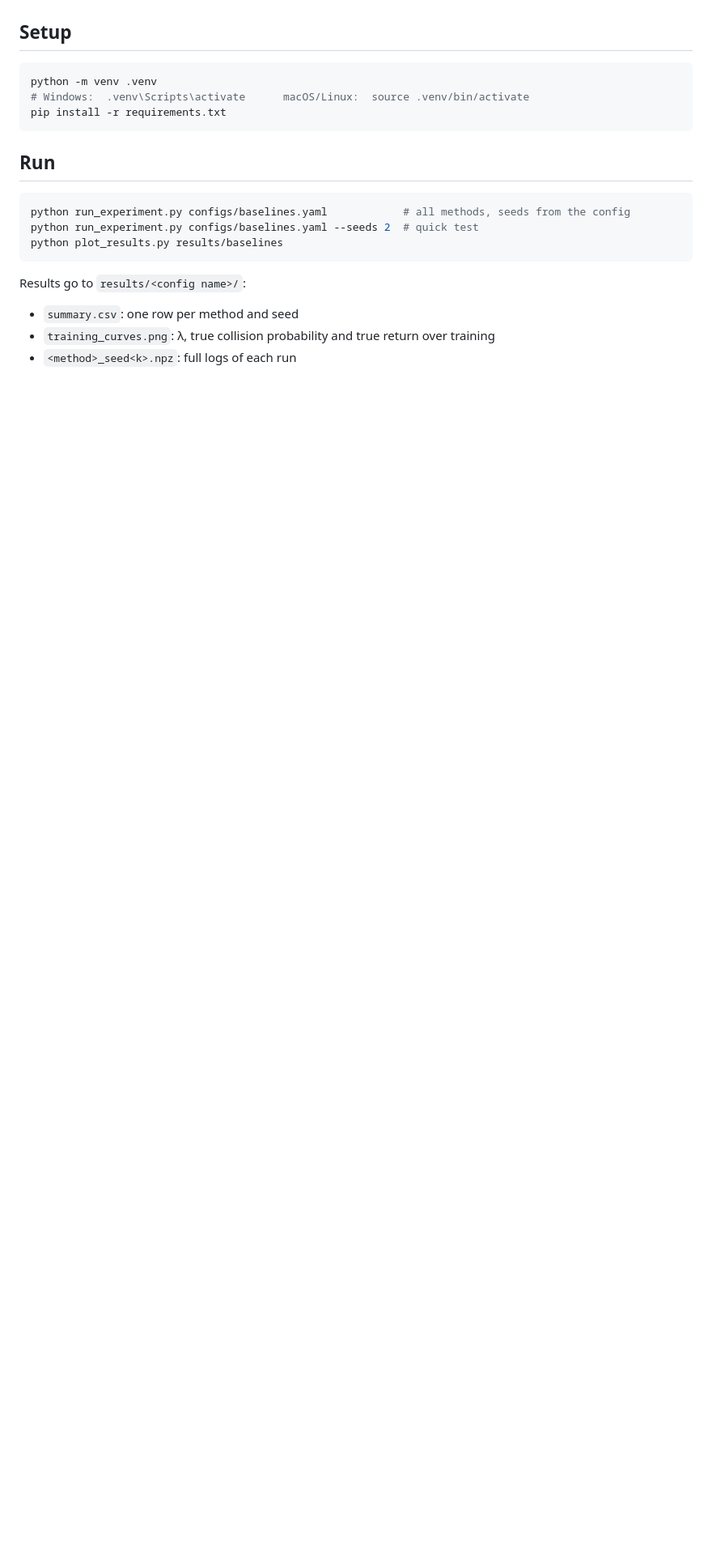
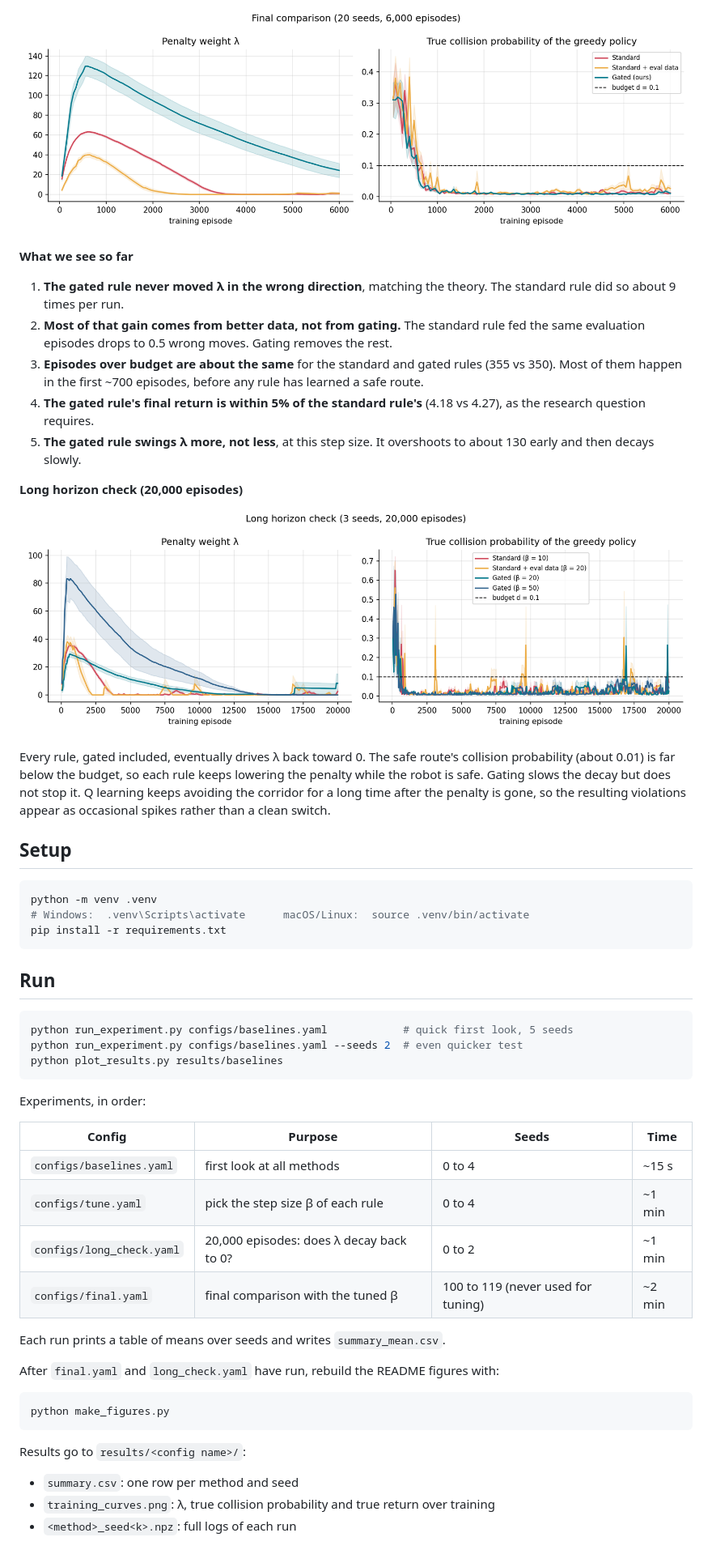
Before and after one commit to AbhishekTyagi404/Safe_RL_Project, a Markdown page: README.md, the part around one of its changes. Shown at 81% size. Rendered like a GitHub page; pictures changed too: docs/figures/final_curves.png (added), docs/figures/long_check_curves.png (added); blank space fills up the shorter version.

Commit message:
Step 3 results, figures and README

````diff
--- a/README.md
+++ b/README.md
@@ -31,3 +40,18 @@ as ground truth to count episodes over budget and to check whether each λ move
+![Final curves](docs/figures/final_curves.png)
+
+**What we see so far**
+
+1. **The gated rule never moved λ in the wrong direction**, matching the theory. The standard rule did so about 9 times per run.
+2. **Most of that gain comes from better data, not from gating.** The standard rule fed the same evaluation episodes drops to 0.5 wrong moves. Gating removes the rest.
+3. **Episodes over budget are about the same** for the standard and gated rules (355 vs 350). Most of them happen in the first ~700 episodes, before any rule has learned a safe route.
+4. **The gated rule's final return is within 5% of the standard rule's** (4.18 vs 4.27), as the research question requires.
+5. **The gated rule swings λ more, not less**, at this step size. It overshoots to about 130 early and then decays slowly.
+
+**Long horizon check (20,000 episodes)**
+
+![Long horizon](docs/figures/long_check_curves.png)
+
+Every rule, gated included, eventually drives λ back toward 0. The safe route's collision probability (about 0.01) is far below the budget, so each rule keeps lowering the penalty while the robot is safe. Gating slows the decay but does not stop it. Q learning keeps avoiding the corridor for a long time after the penalty is gone, so the resulting violations appear as occasional spikes rather than a clean switch.
 
 ## Setup
 
@@ -40,9 +64,26 @@ pip install -r requirements.txt
 ## Run
 
 ```bash
-python run_experiment.py configs/baselines.yaml            # all methods, seeds from the config
-python run_experiment.py configs/baselines.yaml --seeds 2  # quick test
+python run_experiment.py configs/baselines.yaml            # quick first look, 5 seeds
+python run_experiment.py configs/baselines.yaml --seeds 2  # even quicker test
 python plot_results.py results/baselines
+```
+
+Experiments, in order:
+
+| Config | Purpose | Seeds | Time |
+|---|---|---|---|
+| `configs/baselines.yaml` | first look at all methods | 0 to 4 | ~15 s |
+| `configs/tune.yaml` | pick the step size β of each rule | 0 to 4 | ~1 min |
+| `configs/long_check.yaml` | 20,000 episodes: does λ decay back to 0? | 0 to 2 | ~1 min |
+| `configs/final.yaml` | final comparison with the tuned β | 100 to 119 (never used for tuning) | ~2 min |
+
+Each run prints a table of means over seeds and writes `summary_mean.csv`.
+
+After `final.yaml` and `long_check.yaml` have run, rebuild the README figures with:
+
+```bash
+python make_figures.py
 ```
 
 Results go to `results/<config name>/`:
````
Also changed, not shown: other parts of README.md (+23 -11 lines), docs/figures/final_metrics.png (added), docs/figures/gridworld.png (added), 7 other files.
